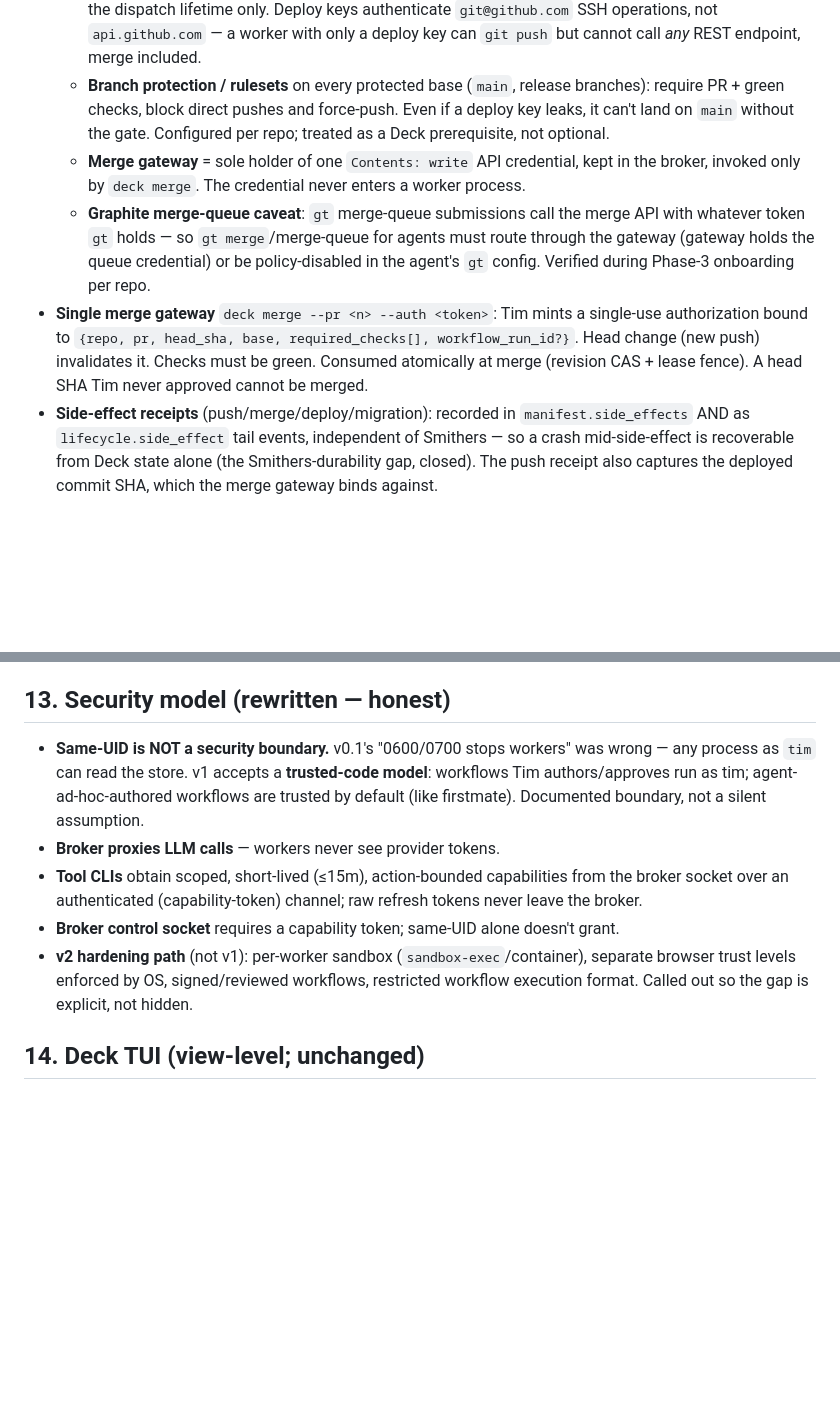
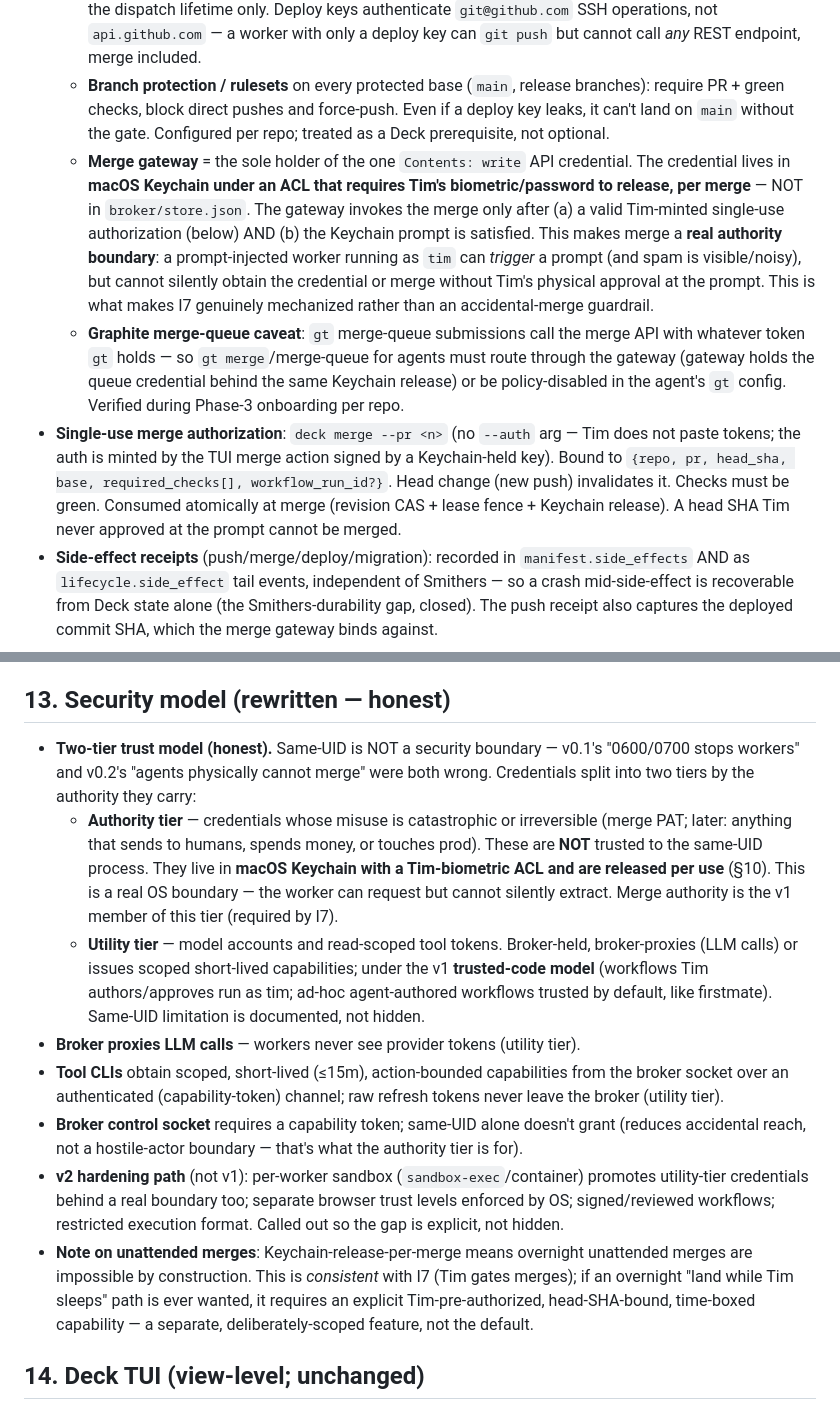
Before and after one commit to twaldin/deck, a Markdown page: SPEC.md, 2 parts joined by grey strips. GitHub-like rendering; blank space fills up the shorter version.

Commit message:
fix: merge authority via Keychain ACL (two-tier trust model)

```diff
--- a/SPEC.md
+++ b/SPEC.md
@@ -174,9 +174,9 @@ I7 mechanized — the merge stamp is no longer prose.
   - **Agent API token** (fine-grained PAT, broker-issued, per-dispatch-short-lived): `Contents: read`, `Pull requests: write`, `Metadata: read` (+ `Workflows: write` only when a dispatch declares it). No Contents:write ⇒ the merge REST endpoint returns 403. `gh`/`gt` for agents use this token; `gt merge` consequently fails for agents by design.
   - **Git push transport** = a repo-scoped **SSH deploy key** (write) injected into the worker's `ssh-agent` for the dispatch lifetime only. Deploy keys authenticate `git@github.com` SSH operations, not `api.github.com` — a worker with only a deploy key can `git push` but cannot call *any* REST endpoint, merge included.
   - **Branch protection / rulesets** on every protected base (`main`, release branches): require PR + green checks, block direct pushes and force-push. Even if a deploy key leaks, it can't land on `main` without the gate. Configured per repo; treated as a Deck prerequisite, not optional.
-  - **Merge gateway** = sole holder of one `Contents: write` API credential, kept in the broker, invoked only by `deck merge`. The credential never enters a worker process.
-  - **Graphite merge-queue caveat**: `gt` merge-queue submissions call the merge API with whatever token `gt` holds — so `gt merge`/merge-queue for agents must route through the gateway (gateway holds the queue credential) or be policy-disabled in the agent's `gt` config. Verified during Phase-3 onboarding per repo.
-- **Single merge gateway** `deck merge --pr <n> --auth <token>`: Tim mints a single-use authorization bound to `{repo, pr, head_sha, base, required_checks[], workflow_run_id?}`. Head change (new push) invalidates it. Checks must be green. Consumed atomically at merge (revision CAS + lease fence). A head SHA Tim never approved cannot be merged.
+  - **Merge gateway** = the sole holder of the one `Contents: write` API credential. The credential lives in **macOS Keychain under an ACL that requires Tim's biometric/password to release, per merge** — NOT in `broker/store.json`. The gateway invokes the merge only after (a) a valid Tim-minted single-use authorization (below) AND (b) the Keychain prompt is satisfied. This makes merge a **real authority boundary**: a prompt-injected worker running as `tim` can *trigger* a prompt (and spam is visible/noisy), but cannot silently obtain the credential or merge without Tim's physical approval at the prompt. This is what makes I7 genuinely mechanized rather than an accidental-merge guardrail.
+  - **Graphite merge-queue caveat**: `gt` merge-queue submissions call the merge API with whatever token `gt` holds — so `gt merge`/merge-queue for agents must route through the gateway (gateway holds the queue credential behind the same Keychain release) or be policy-disabled in the agent's `gt` config. Verified during Phase-3 onboarding per repo.
+- **Single-use merge authorization**: `deck merge --pr <n>` (no `--auth` arg — Tim does not paste tokens; the auth is minted by the TUI merge action signed by a Keychain-held key). Bound to `{repo, pr, head_sha, base, required_checks[], workflow_run_id?}`. Head change (new push) invalidates it. Checks must be green. Consumed atomically at merge (revision CAS + lease fence + Keychain release). A head SHA Tim never approved at the prompt cannot be merged.
 - **Side-effect receipts** (push/merge/deploy/migration): recorded in `manifest.side_effects` AND as `lifecycle.side_effect` tail events, independent of Smithers — so a crash mid-side-effect is recoverable from Deck state alone (the Smithers-durability gap, closed). The push receipt also captures the deployed commit SHA, which the merge gateway binds against.
 
 ## 11. `@deck/smithers-kit` (corrected durability claim)
@@ -186,11 +186,14 @@ I7 mechanized — the merge stamp is no longer prose.
 Machine-qualified ids; sockets v1 → tailnet TCP + token auth later; effort sync deferred (v1 single machine; every effort records home machine).
 
 ## 13. Security model (rewritten — honest)
-- **Same-UID is NOT a security boundary.** v0.1's "0600/0700 stops workers" was wrong — any process as `tim` can read the store. v1 accepts a **trusted-code model**: workflows Tim authors/approves run as tim; agent-ad-hoc-authored workflows are trusted by default (like firstmate). Documented boundary, not a silent assumption.
-- **Broker proxies LLM calls** — workers never see provider tokens.
-- **Tool CLIs** obtain scoped, short-lived (≤15m), action-bounded capabilities from the broker socket over an authenticated (capability-token) channel; raw refresh tokens never leave the broker.
-- **Broker control socket** requires a capability token; same-UID alone doesn't grant.
-- **v2 hardening path** (not v1): per-worker sandbox (`sandbox-exec`/container), separate browser trust levels enforced by OS, signed/reviewed workflows, restricted workflow execution format. Called out so the gap is explicit, not hidden.
+- **Two-tier trust model (honest).** Same-UID is NOT a security boundary — v0.1's "0600/0700 stops workers" and v0.2's "agents physically cannot merge" were both wrong. Credentials split into two tiers by the authority they carry:
+  - **Authority tier** — credentials whose misuse is catastrophic or irreversible (merge PAT; later: anything that sends to humans, spends money, or touches prod). These are **NOT** trusted to the same-UID process. They live in **macOS Keychain with a Tim-biometric ACL and are released per use** (§10). This is a real OS boundary — the worker can request but cannot silently extract. Merge authority is the v1 member of this tier (required by I7).
+  - **Utility tier** — model accounts and read-scoped tool tokens. Broker-held, broker-proxies (LLM calls) or issues scoped short-lived capabilities; under the v1 **trusted-code model** (workflows Tim authors/approves run as tim; ad-hoc agent-authored workflows trusted by default, like firstmate). Same-UID limitation is documented, not hidden.
+- **Broker proxies LLM calls** — workers never see provider tokens (utility tier).
+- **Tool CLIs** obtain scoped, short-lived (≤15m), action-bounded capabilities from the broker socket over an authenticated (capability-token) channel; raw refresh tokens never leave the broker (utility tier).
+- **Broker control socket** requires a capability token; same-UID alone doesn't grant (reduces accidental reach, not a hostile-actor boundary — that's what the authority tier is for).
+- **v2 hardening path** (not v1): per-worker sandbox (`sandbox-exec`/container) promotes utility-tier credentials behind a real boundary too; separate browser trust levels enforced by OS; signed/reviewed workflows; restricted execution format. Called out so the gap is explicit, not hidden.
+- **Note on unattended merges**: Keychain-release-per-merge means overnight unattended merges are impossible by construction. This is *consistent* with I7 (Tim gates merges); if an overnight "land while Tim sleeps" path is ever wanted, it requires an explicit Tim-pre-authorized, head-SHA-bound, time-boxed capability — a separate, deliberately-scoped feature, not the default.
 
 ## 14. Deck TUI (view-level; unchanged)
 Board / effort / accounts / domains / skills views — pure renders of files+sockets. Drilldown attaches via router (which owns owner process groups, §15 Q3).
```
Also changed, not shown: PLAN.md (+2 -2 lines).
